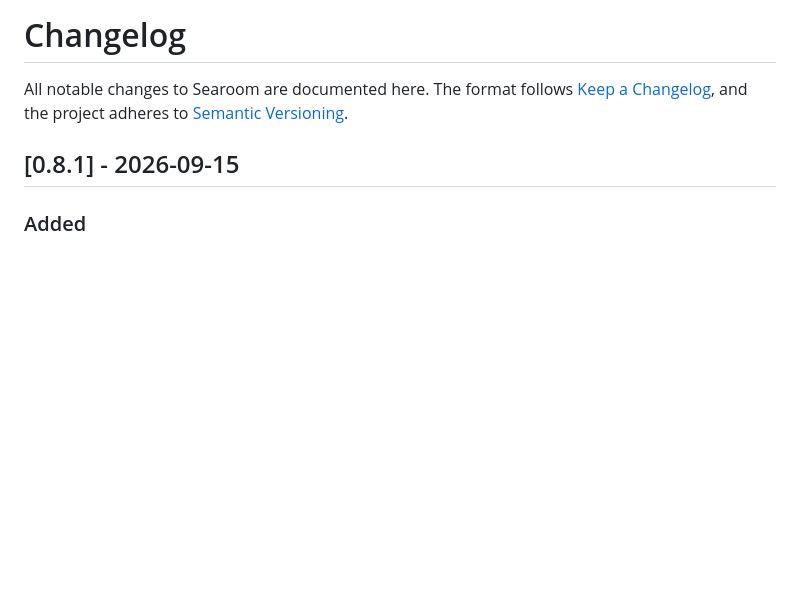
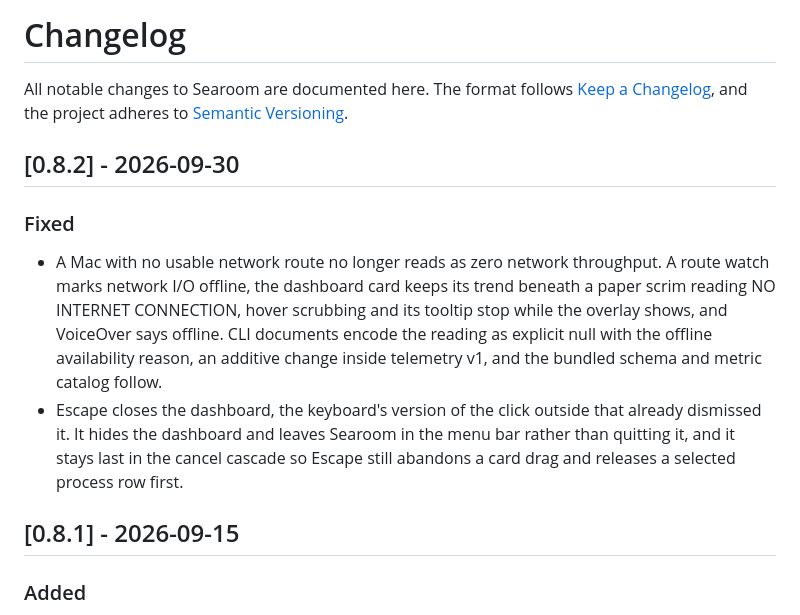
Before and after one commit to emaitchess/searoom, a Markdown page: CHANGELOG.md, the part around the change. Drawn GitHub-style; blank space fills up the shorter version.

Commit message:
docs: changelog section for 0.8.2

```diff
--- a/CHANGELOG.md
+++ b/CHANGELOG.md
@@ -3,6 +3,23 @@
 All notable changes to Searoom are documented here. The format follows
 [Keep a Changelog](https://keepachangelog.com/en/1.1.0/), and the project
 adheres to [Semantic Versioning](https://semver.org/spec/v2.0.0.html).
+
+## [0.8.2] - 2026-09-30
+
+### Fixed
+
+- A Mac with no usable network route no longer reads as zero network
+  throughput. A route watch marks network I/O offline, the dashboard card
+  keeps its trend beneath a paper scrim reading NO INTERNET CONNECTION,
+  hover scrubbing and its tooltip stop while the overlay shows, and
+  VoiceOver says offline. CLI documents encode the reading as explicit
+  null with the offline availability reason, an additive change inside
+  telemetry v1, and the bundled schema and metric catalog follow.
+- Escape closes the dashboard, the keyboard's version of the click outside
+  that already dismissed it. It hides the dashboard and leaves Searoom in
+  the menu bar rather than quitting it, and it stays last in the cancel
+  cascade so Escape still abandons a card drag and releases a selected
+  process row first.
 
 ## [0.8.1] - 2026-09-15
 
```
